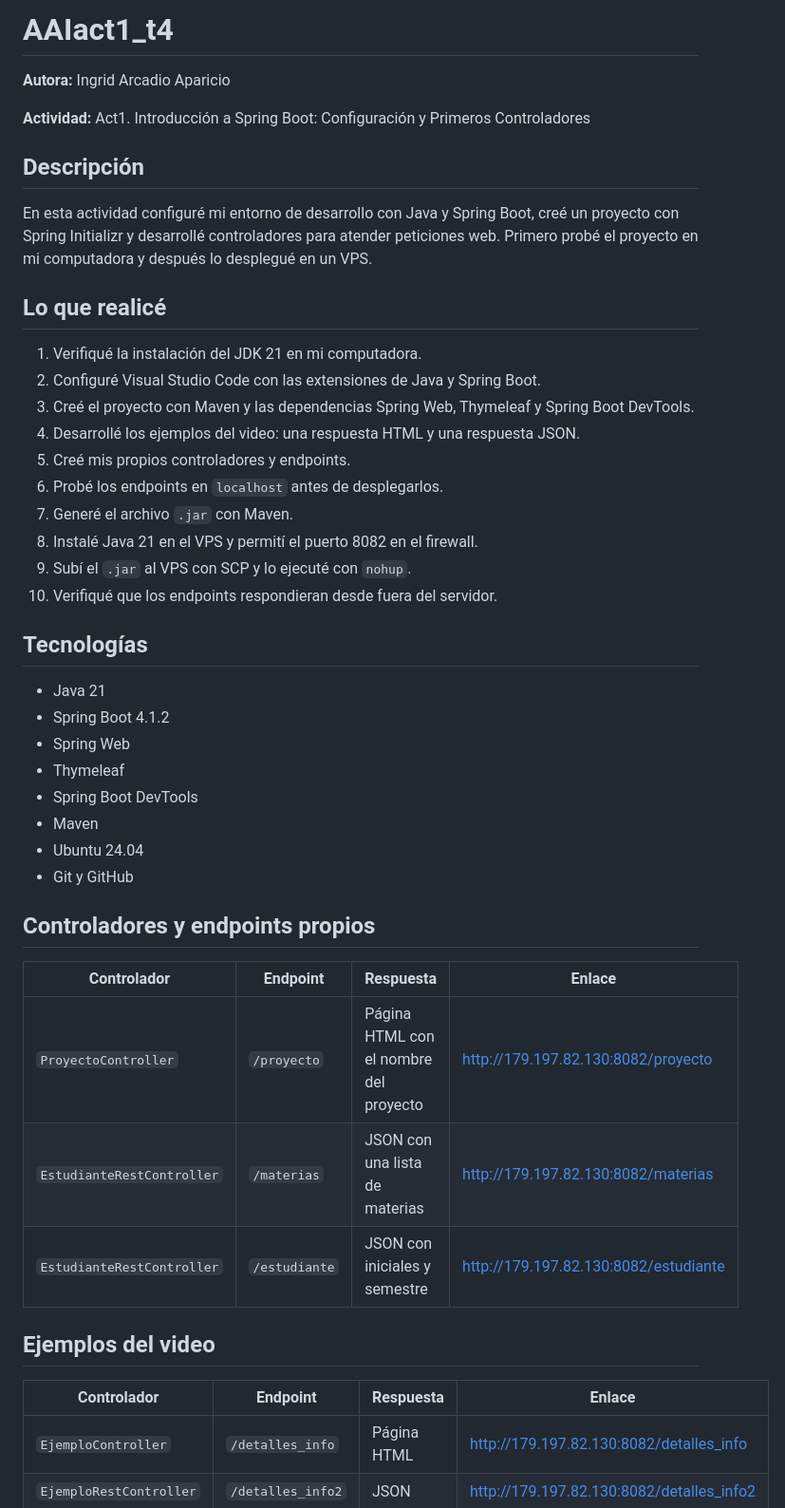
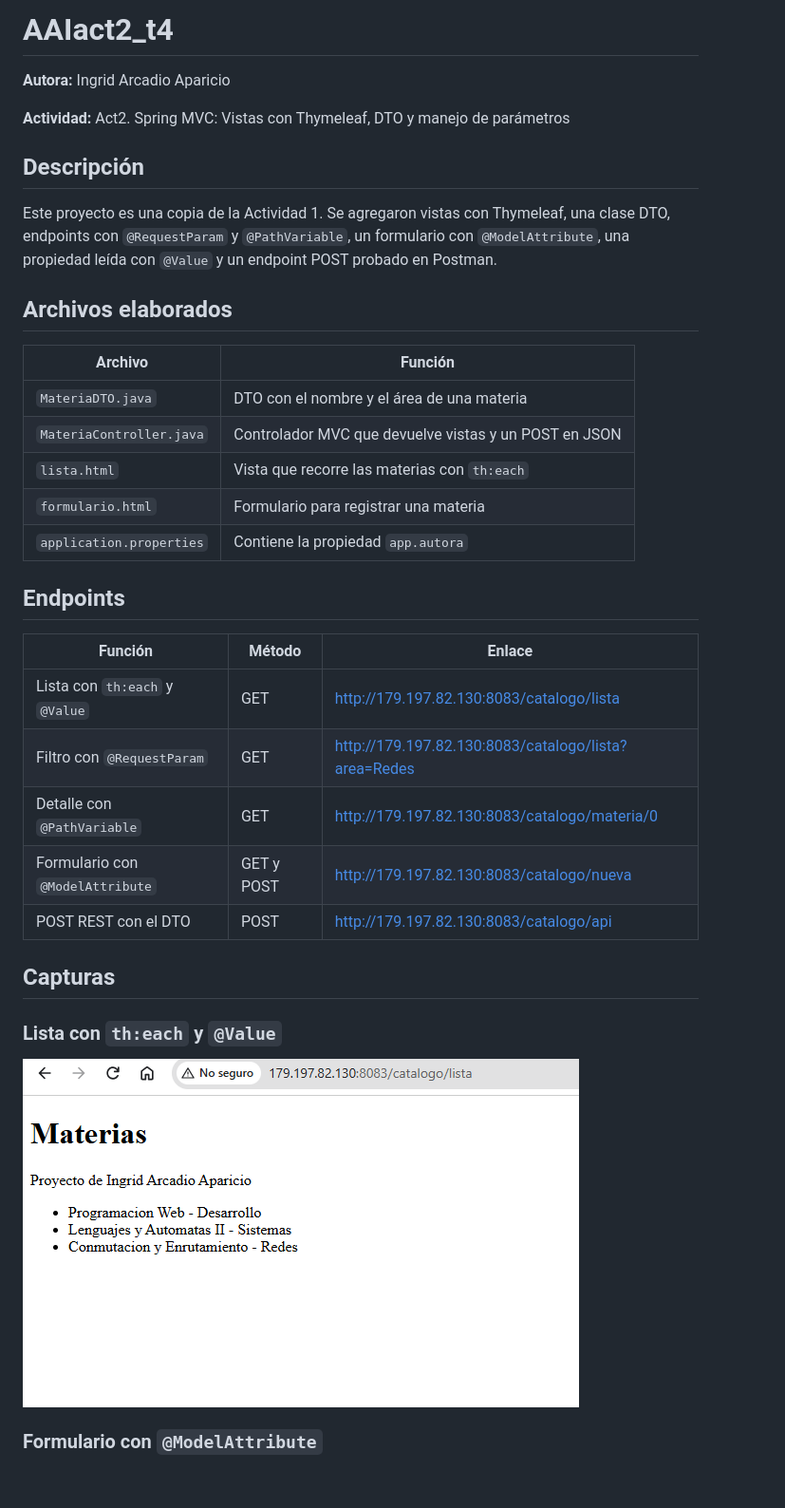
Before and after one commit to Ingridthv/AAIact2_t4, a Markdown page: README.md, the part around one of its changes. Shown at 95% size. Drawn GitHub-style; pictures changed too: capturas/cap1.png (added); blank space fills up the shorter version.

Commit message:
Actividad 2 Tema 4

```diff
--- a/README.md
+++ b/README.md
@@ -1,49 +1,38 @@
-# AAIact1_t4
+# AAIact2_t4
 
 **Autora:** Ingrid Arcadio Aparicio
 
-**Actividad:** Act1. Introducción a Spring Boot: Configuración y Primeros Controladores
+**Actividad:** Act2. Spring MVC: Vistas con Thymeleaf, DTO y manejo de parámetros
 
 ## Descripción
 
-En esta actividad configuré mi entorno de desarrollo con Java y Spring Boot, creé un proyecto con Spring Initializr y desarrollé controladores para atender peticiones web. Primero probé el proyecto en mi computadora y después lo desplegué en un VPS.
+Este proyecto es una copia de la Actividad 1. Se agregaron vistas con Thymeleaf, una clase DTO, endpoints con `@RequestParam` y `@PathVariable`, un formulario con `@ModelAttribute`, una propiedad leída con `@Value` y un endpoint POST probado en Postman.
 
-## Lo que realicé
+## Archivos elaborados
 
-1. Verifiqué la instalación del JDK 21 en mi computadora.
-2. Configuré Visual Studio Code con las extensiones de Java y Spring Boot.
-3. Creé el proyecto con Maven y las dependencias Spring Web, Thymeleaf y Spring Boot DevTools.
-4. Desarrollé los ejemplos del video: una respuesta HTML y una respuesta JSON.
-5. Creé mis propios controladores y endpoints.
-6. Probé los endpoints en `localhost` antes de desplegarlos.
-7. Generé el archivo `.jar` con Maven.
-8. Instalé Java 21 en el VPS y permití el puerto 8082 en el firewall.
-9. Subí el `.jar` al VPS con SCP y lo ejecuté con `nohup`.
-10. Verifiqué que los endpoints respondieran desde fuera del servidor.
+| Archivo | Función |
+|---|---|
+| `MateriaDTO.java` | DTO con el nombre y el área de una materia |
+| `MateriaController.java` | Controlador MVC que devuelve vistas y un POST en JSON |
+| `lista.html` | Vista que recorre las materias con `th:each` |
+| `formulario.html` | Formulario para registrar una materia |
+| `application.properties` | Contiene la propiedad `app.autora` |
 
-## Tecnologías
+## Endpoints
 
-- Java 21
-- Spring Boot 4.1.2
-- Spring Web
-- Thymeleaf
-- Spring Boot DevTools
-- Maven
-- Ubuntu 24.04
-- Git y GitHub
+| Función | Método | Enlace |
+|---|---|---|
+| Lista con `th:each` y `@Value` | GET | http://179.197.82.130:8083/catalogo/lista |
+| Filtro con `@RequestParam` | GET | http://179.197.82.130:8083/catalogo/lista?area=Redes |
+| Detalle con `@PathVariable` | GET | http://179.197.82.130:8083/catalogo/materia/0 |
+| Formulario con `@ModelAttribute` | GET y POST | http://179.197.82.130:8083/catalogo/nueva |
+| POST REST con el DTO | POST | http://179.197.82.130:8083/catalogo/api |
 
-## Controladores y endpoints propios
+## Capturas
 
-| Controlador | Endpoint | Respuesta | Enlace |
-|---|---|---|---|
-| `ProyectoController` | `/proyecto` | Página HTML con el nombre del proyecto | http://179.197.82.130:8082/proyecto |
-| `EstudianteRestController` | `/materias` | JSON con una lista de materias | http://179.197.82.130:8082/materias |
-| `EstudianteRestController` | `/estudiante` | JSON con iniciales y semestre | http://179.197.82.130:8082/estudiante |
+### Lista con `th:each` y `@Value`
 
-## Ejemplos del video
+![Lista](capturas/cap1.png)
 
-| Controlador | Endpoint | Respuesta | Enlace |
-|---|---|---|---|
-| `EjemploController` | `/detalles_info` | Página HTML | http://179.197.82.130:8082/detalles_info |
-| `EjemploRestController` | `/detalles_info2` | JSON | http://179.197.82.130:8082/detalles_info2 |
+### Formulario con `@ModelAttribute`
 
```
Also changed, not shown: other parts of README.md (+17 -10 lines), capturas/cap2.png (added), capturas/cap3.png (added), capturas/cap4.png (added), capturas/cap5.png (added), capturas/cap6.png (added), 13 other files.
